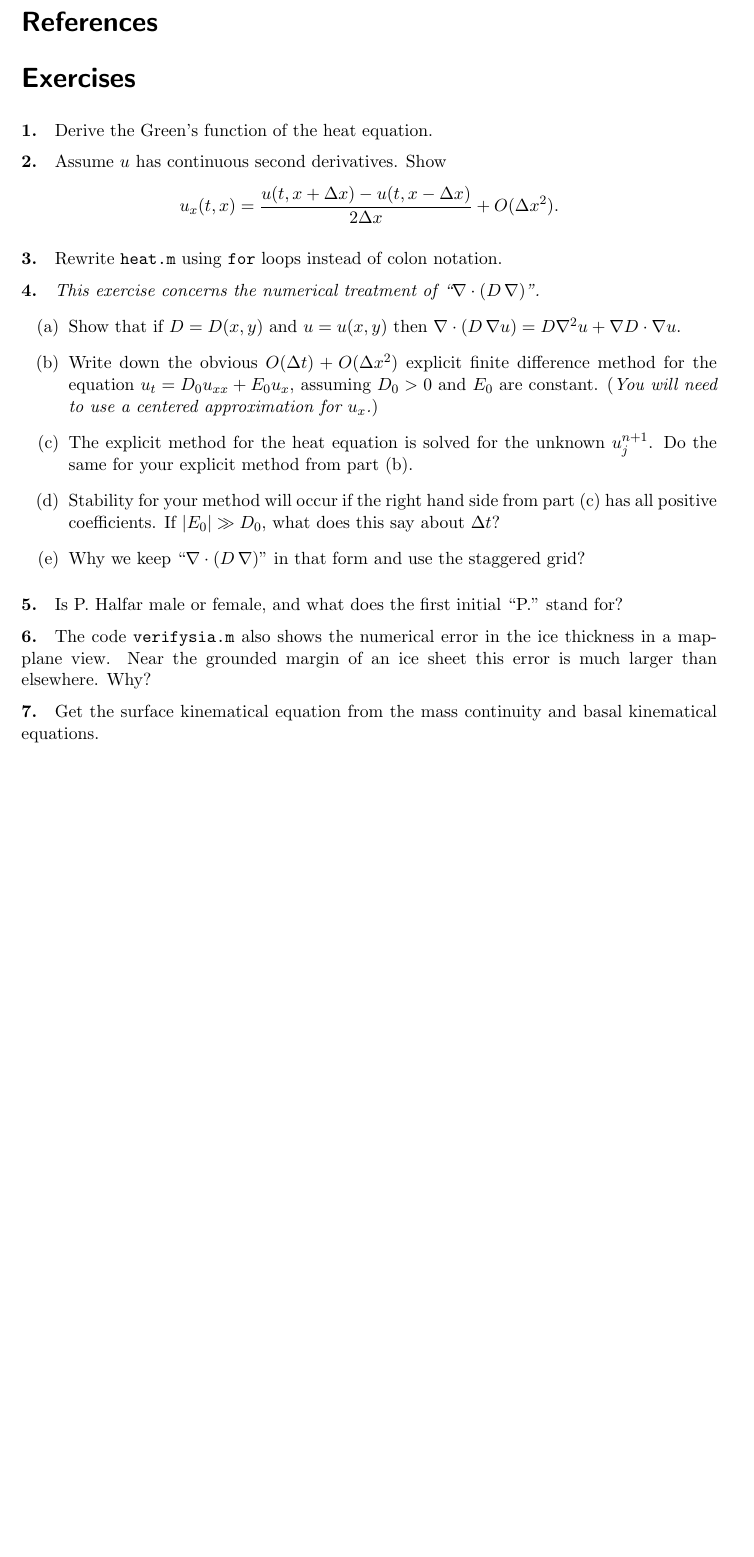
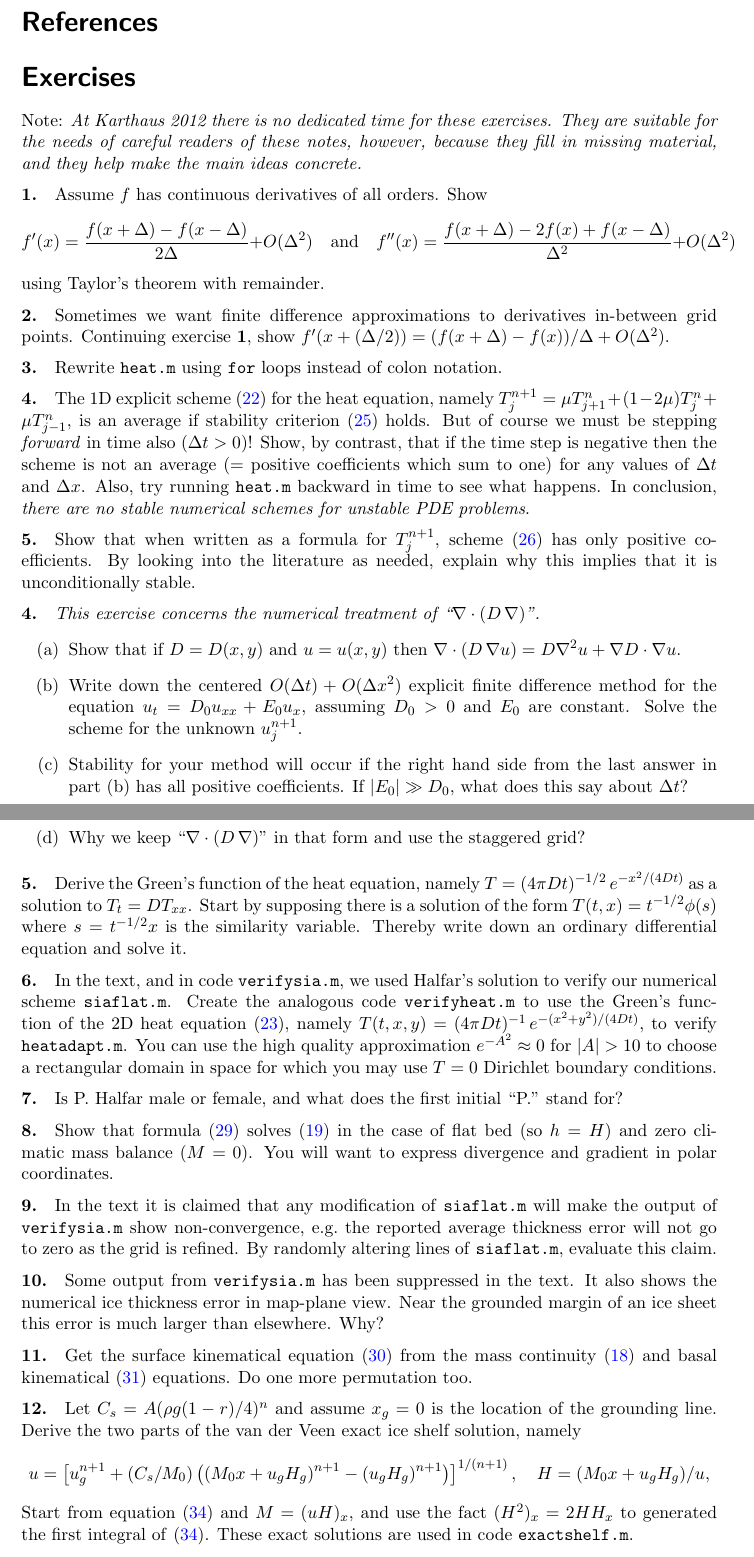
Before and after one commit to bueler/karthaus, a LaTeX document (notes/notes.tex): part of page 29 of 33 before the commit and two parts of pages 29 and 30 of 34 after it, the two joined at a grey line, cut so that both start at the same text, the shorter picture padded with empty space. Compiled offline with pdfLaTeX.

Commit message:
exercises in there; next editing to fix text and shorten total to 36 pages

```diff
--- a/notes/notes.tex
+++ b/notes/notes.tex
@@ -752,30 +742,51 @@ The finite difference material in this Chapter should be read with a reference l
 
 \newcommand{\exer}[2]{\medskip\noindent \textbf{#1.}\quad #2}
 
-\exer{1}{Derive the Green's function of the heat equation.}
+Note:  \emph{At Karthaus 2012 there is no dedicated time for these exercises.  They are suitable for the needs of careful readers of these notes, however, because they fill in missing material, and they help make the main ideas concrete.}
 
-\exer{2}{Assume $u$ has continuous second derivatives.  Show
-  $$u_x(t,x) = \frac{u(t,x+\Delta x) - u(t,x-\Delta x)}{2\Delta x} + O(\Delta x^2).$$
-}
+
+\exer{1}{Assume $f$ has continuous derivatives of all orders.  Show
+  $$f'(x) = \frac{f(x+\Delta) - f(x-\Delta)}{2\Delta} + O(\Delta^2) \quad \text{and} \quad f''(x) = \frac{f(x+\Delta) - 2 f(x) + f(x-\Delta)}{\Delta^2} + O(\Delta^2)$$
+using Taylor's theorem with remainder.}
+
+\exer{2}{Sometimes we want finite difference approximations to derivatives in-between grid points.  Continuing exercise \textbf{1}, show $f'(x+(\Delta/2)) = (f(x+\Delta) - f(x))/\Delta + O(\Delta^2)$.}
 
 \exer{3}{Rewrite \texttt{heat.m} using \texttt{for} loops instead of colon notation.}
+
+\exer{4}{The 1D explicit scheme \eqref{heat1Dfd} for the heat equation, namely $T_j^{n+1} = \mu T_{j+1}^n + (1 - 2 \mu) T_j^n + \mu T_{j-1}^n$, is an average if stability criterion \eqref{stabcrit} holds.  But of course we must be stepping \emph{forward} in time also ($\Delta t>0$)!  Show, by contrast, that if the time step is negative then the scheme is not an average (= positive coefficients which sum to one) for any values of $\Delta t$ and $\Delta x$.  Also, try running \texttt{heat.m} backward in time to see what happens.  In conclusion, \emph{there are no stable numerical schemes for unstable PDE problems}.}
+
+\exer{5}{Show that when written as a formula for $T_j^{n+1}$, scheme \eqref{implicit1D} has only positive coefficients.  By looking into the literature as needed, explain why this implies that it is unconditionally stable.}
 
 \exer{4}{\emph{This exercise concerns the numerical treatment of ``$\Div\left(D\,\grad\right)$''.}
 \renewcommand{\labelenumi}{(\alph{enumi})}
 \begin{enumerate}
 \item Show that if $D=D(x,y)$ and $u=u(x,y)$ then $\Div \left(D\, \grad u\right) = D \grad^2 u + \grad D \cdot \grad u$.
-\item Write down the obvious $O(\Delta t)+O(\Delta x^2)$ explicit finite difference method for the equation $u_t = D_0 u_{xx} + E_0 u_x$, assuming $D_0>0$ and $E_0$ are constant.  (\emph{You will need to use a centered approximation for $u_x$.})
-\item The explicit method for the heat equation is solved for the unknown $u_j^{n+1}$.  Do the same for your explicit method from part (b).
-\item Stability for your method will occur if the right hand side from part (c) has all positive coefficients.  If $|E_0| \gg D_0$, what does this say about $\Delta t$?
+\item Write down the centered $O(\Delta t)+O(\Delta x^2)$ explicit finite difference method for the equation $u_t = D_0 u_{xx} + E_0 u_x$, assuming $D_0>0$ and $E_0$ are constant.  Solve the scheme for the unknown $u_j^{n+1}$.
+\item Stability for your method will occur if the right hand side from the last answer in part (b) has all positive coefficients.  If $|E_0| \gg D_0$, what does this say about $\Delta t$?
 \item Why we keep ``$\Div\left(D\,\grad\right)$'' in that form and use the staggered grid?
 \end{enumerate}
 }
 
-\exer{5}{Is P.~Halfar male or female, and what does the first initial ``P.'' stand for?}
+\exer{5}{Derive the Green's function of the heat equation, namely $T = (4 \pi D t)^{-1/2}\, e^{-x^2/(4Dt)}$ as a solution to $T_t=D T_{xx}$.  Start by supposing there is a solution of the form $T(t,x) = t^{-1/2} \phi(s)$ where $s=t^{-1/2}x$ is the similarity variable.  Thereby write down an ordinary differential equation and solve it.}
 
-\exer{6}{The code \texttt{verifysia.m} also shows the numerical error in the ice thickness in a map-plane view.  Near the grounded margin of an ice sheet this error is much larger than elsewhere.  Why?}
+\exer{6}{In the text, and in code \texttt{verifysia.m}, we used Halfar's solution to verify our numerical scheme \texttt{siaflat.m}.  Create the analogous code \texttt{verifyheat.m} to use the Green's function of the 2D heat equation \eqref{heat2D}, namely $T(t,x,y) = (4 \pi D t)^{-1}\, e^{-(x^2+y^2)/(4Dt)}$, to verify \texttt{heatadapt.m}.  You can use the high quality approximation $e^{-A^2}\approx 0$ for $|A|>10$ to choose a rectangular domain in space for which you may use $T=0$ Dirichlet boundary conditions.}
 
-\exer{7}{Get the surface kinematical equation from the mass continuity and basal kinematical equations.}
+\exer{7}{Is P.~Halfar male or female, and what does the first initial ``P.'' stand for?}
 
+\exer{8}{Show that formula \eqref{halfar} solves \eqref{sia} in the case of flat bed (so $h=H$) and zero climatic mass balance ($M=0$).  You will want to express divergence and gradient in polar coordinates.}
+
+\exer{9}{In the text it is claimed that any modification of \texttt{siaflat.m} will make the output of \texttt{verifysia.m} show non-convergence, e.g.~the reported average thickness error will not go to zero as the grid is refined.  By randomly altering lines of \texttt{siaflat.m}, evaluate this claim.}
+
+\exer{10}{Some output from \texttt{verifysia.m} has been suppressed in the text.  It also shows the numerical ice thickness error in map-plane view.  Near the grounded margin of an ice sheet this error is much larger than elsewhere.  Why?}
+
+\exer{11}{Get the surface kinematical equation \eqref{surfkine} from the mass continuity \eqref{masscont} and basal kinematical \eqref{basekine} equations.  Do one more permutation too.}
+
+\exer{12}{Let $C_s = A (\rho g (1-r)/4)^n$ and assume $x_g=0$ is the location of the grounding line.  Derive the two parts of the van der Veen exact ice shelf solution, namely
+\begin{align*}
+  u &= \left[ u_g^{n+1} + (C_s/M_0) \left((M_0 x + u_g H_g)^{n+1} - (u_g H_g)^{n+1}\right) \right]^{1/(n+1)}, \quad H = (M_0 x + u_g H_g) / u,
+\end{align*}
+Start from equation \eqref{ssafloat} and $M=(uH)_x$, and use the fact $(H^2)_x = 2 H H_x$ to generated the first integral of \eqref{ssafloat}.  These exact solutions are used in code \texttt{exactshelf.m}.}
+
+\exer{13}{Modify the code \texttt{ssaflowline} to solve the ice stream version of the SSA \eqref{ssa}.  For boundary conditions it would be reasonable to have fixed velocity at the upstream end and keep the calving front boundary condition at the downstream end, as in thec case that the calving front is at the point where the ice stream reaches flotation.  Build a test case; can you find an exact solution?}
 
 \end{document}
```
Also changed, not shown: notes/notes.tex (24 more changed lines).
